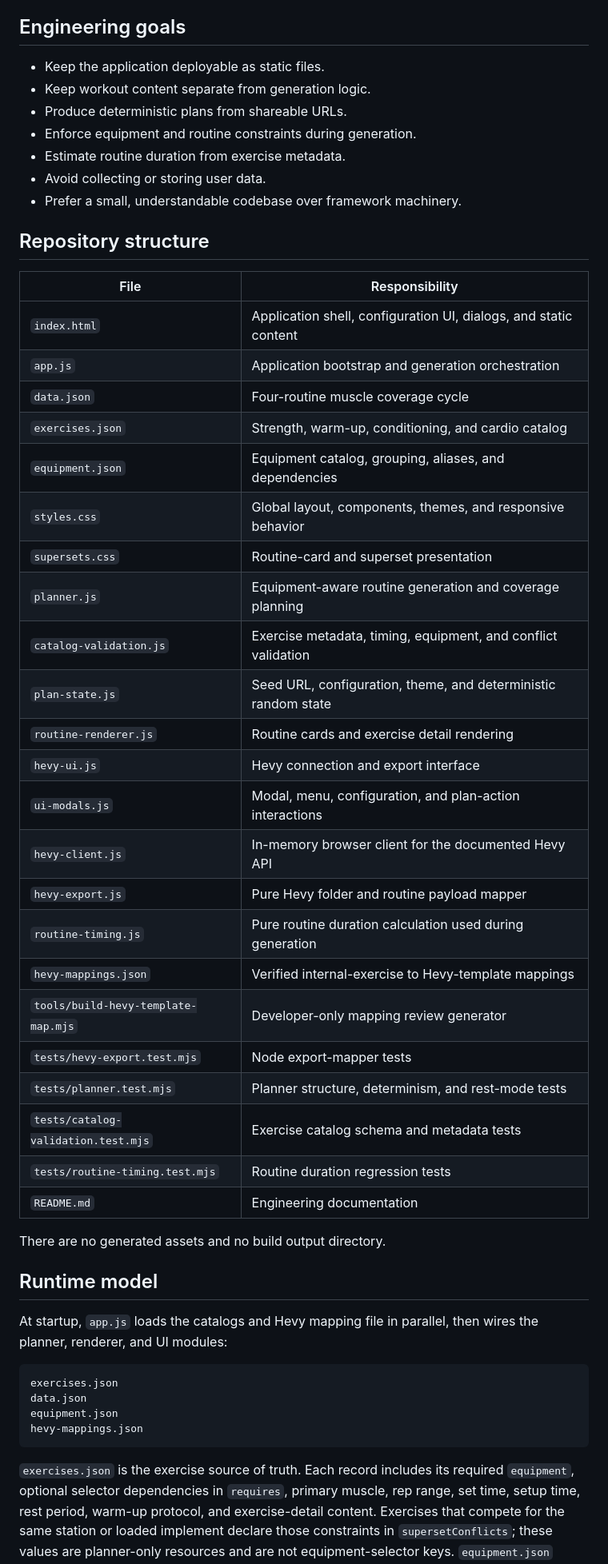
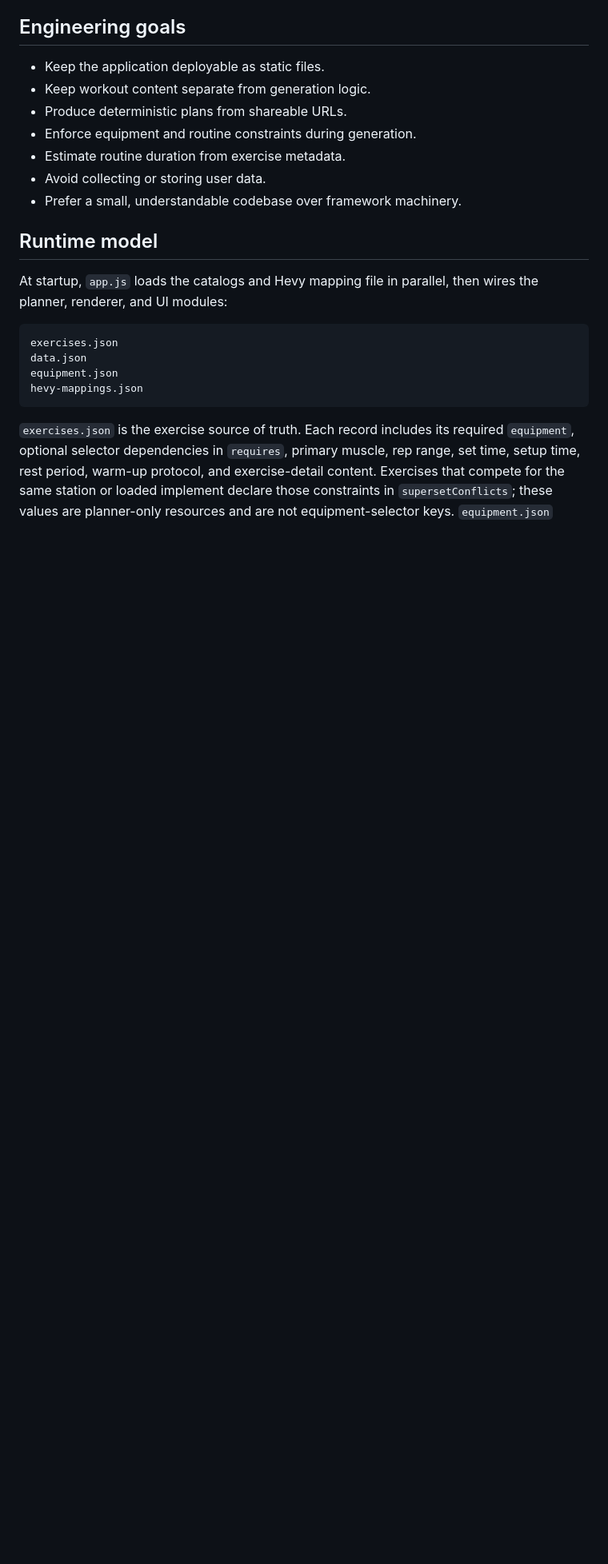
Before and after one commit to zteater/2-5-15-30, a Markdown page: README.md, the part around the change. Shown at 80% size. Rendered like a GitHub page; blank space fills up the shorter version.

Commit message:
docs: Updated readme

```diff
--- a/README.md
+++ b/README.md
@@ -13,36 +13,6 @@ The project intentionally has no backend, build system, framework, account model
 - Estimate routine duration from exercise metadata.
 - Avoid collecting or storing user data.
 - Prefer a small, understandable codebase over framework machinery.
-
-## Repository structure
-
-| File | Responsibility |
-|---|---|
-| `index.html` | Application shell, configuration UI, dialogs, and static content |
-| `app.js` | Application bootstrap and generation orchestration |
-| `data.json` | Four-routine muscle coverage cycle |
-| `exercises.json` | Strength, warm-up, conditioning, and cardio catalog |
-| `equipment.json` | Equipment catalog, grouping, aliases, and dependencies |
-| `styles.css` | Global layout, components, themes, and responsive behavior |
-| `supersets.css` | Routine-card and superset presentation |
-| `planner.js` | Equipment-aware routine generation and coverage planning |
-| `catalog-validation.js` | Exercise metadata, timing, equipment, and conflict validation |
-| `plan-state.js` | Seed URL, configuration, theme, and deterministic random state |
-| `routine-renderer.js` | Routine cards and exercise detail rendering |
-| `hevy-ui.js` | Hevy connection and export interface |
-| `ui-modals.js` | Modal, menu, configuration, and plan-action interactions |
-| `hevy-client.js` | In-memory browser client for the documented Hevy API |
-| `hevy-export.js` | Pure Hevy folder and routine payload mapper |
-| `routine-timing.js` | Pure routine duration calculation used during generation |
-| `hevy-mappings.json` | Verified internal-exercise to Hevy-template mappings |
-| `tools/build-hevy-template-map.mjs` | Developer-only mapping review generator |
-| `tests/hevy-export.test.mjs` | Node export-mapper tests |
-| `tests/planner.test.mjs` | Planner structure, determinism, and rest-mode tests |
-| `tests/catalog-validation.test.mjs` | Exercise catalog schema and metadata tests |
-| `tests/routine-timing.test.mjs` | Routine duration regression tests |
-| `README.md` | Engineering documentation |
-
-There are no generated assets and no build output directory.
 
 ## Runtime model
 
```
